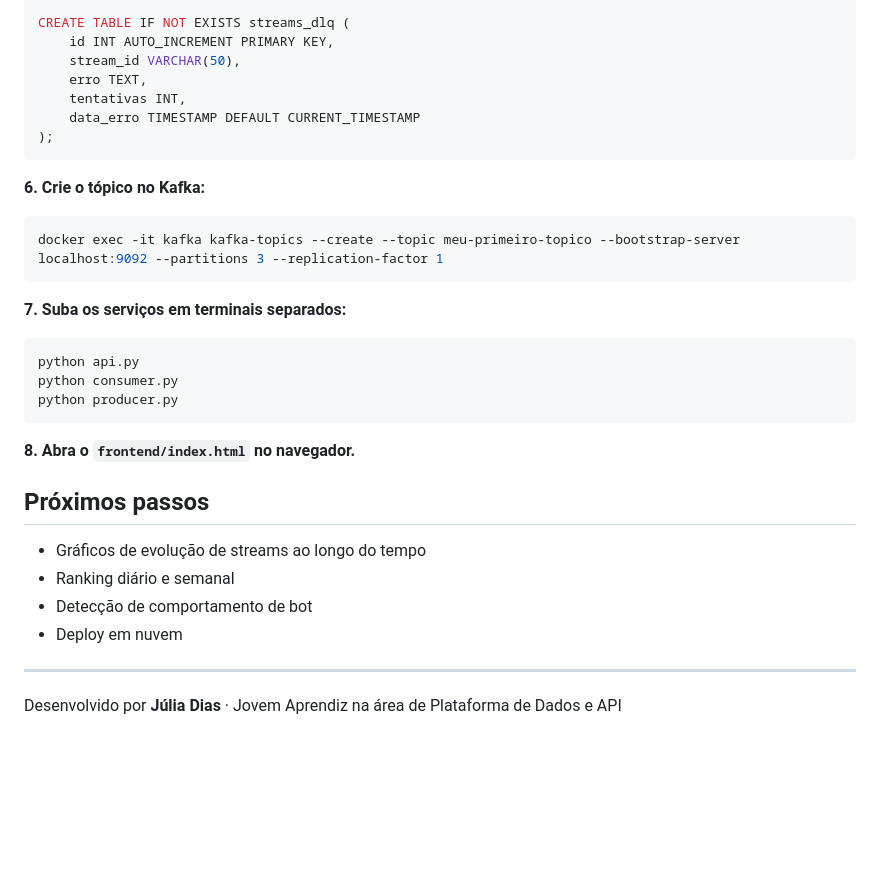
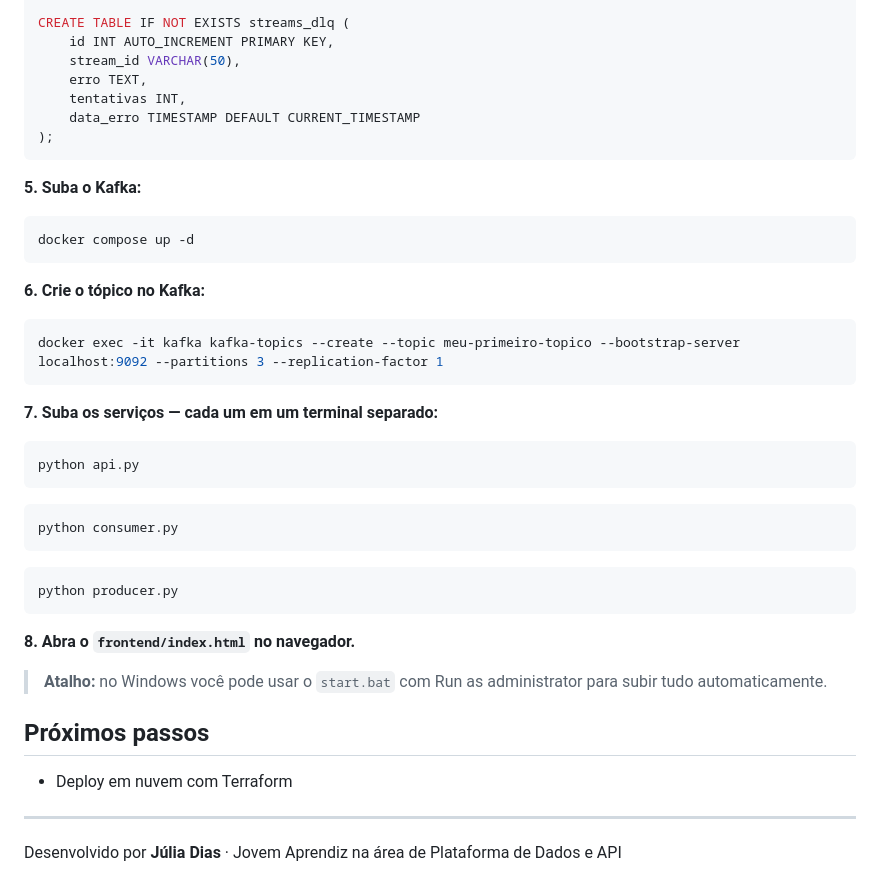
Before and after one commit to Dias-Ju/stream-analytics, a Markdown page: README.md, the part around one of its changes. Drawn GitHub-style; blank space fills up the shorter version.

````diff
--- a/README.md
+++ b/README.md
@@ -97,26 +103,35 @@ CREATE TABLE IF NOT EXISTS streams_dlq (
 );
 ```
 
+**5. Suba o Kafka:**
+```bash
+docker compose up -d
+```
+
 **6. Crie o tópico no Kafka:**
 ```bash
 docker exec -it kafka kafka-topics --create --topic meu-primeiro-topico --bootstrap-server localhost:9092 --partitions 3 --replication-factor 1
 ```
 
-**7. Suba os serviços em terminais separados:**
+**7. Suba os serviços — cada um em um terminal separado:**
 ```bash
 python api.py
+```
+```bash
 python consumer.py
+```
+```bash
 python producer.py
 ```
 
 **8. Abra o `frontend/index.html` no navegador.**
 
+> **Atalho:** no Windows você pode usar o `start.bat` com Run as administrator para subir tudo automaticamente.
+
 ## Próximos passos
 
-- Gráficos de evolução de streams ao longo do tempo
-- Ranking diário e semanal
-- Detecção de comportamento de bot
-- Deploy em nuvem
+- Deploy em nuvem com Terraform
+
 ---
 
 Desenvolvido por **Júlia Dias** · Jovem Aprendiz na área de Plataforma de Dados e API
````
Also changed, not shown: other parts of README.md (+19 -13 lines).
